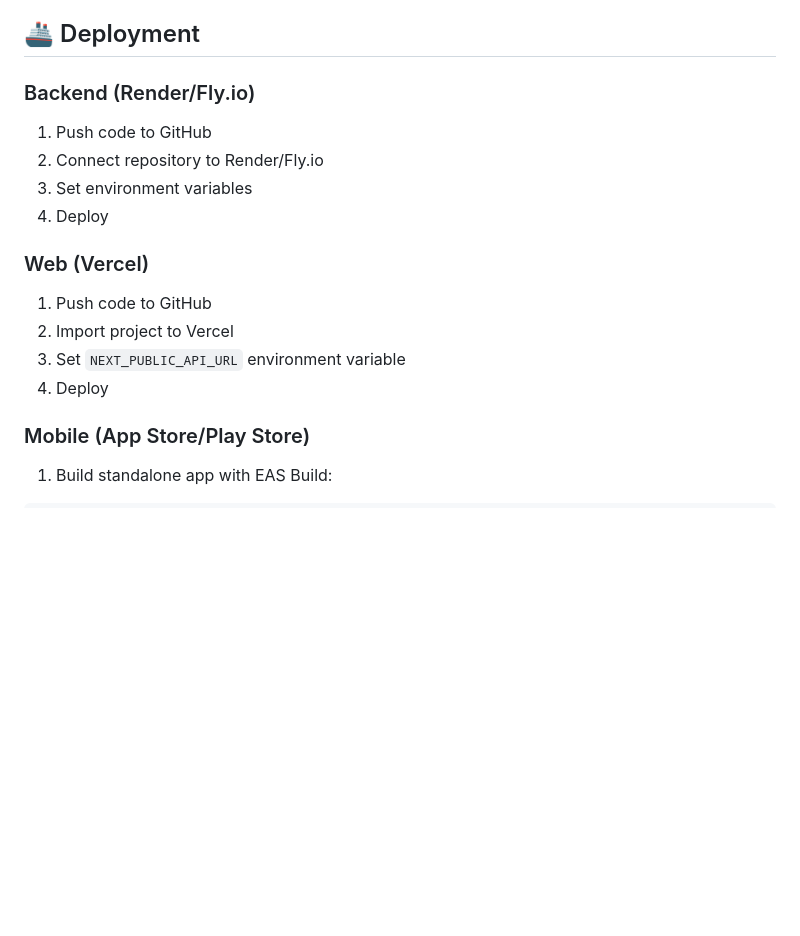
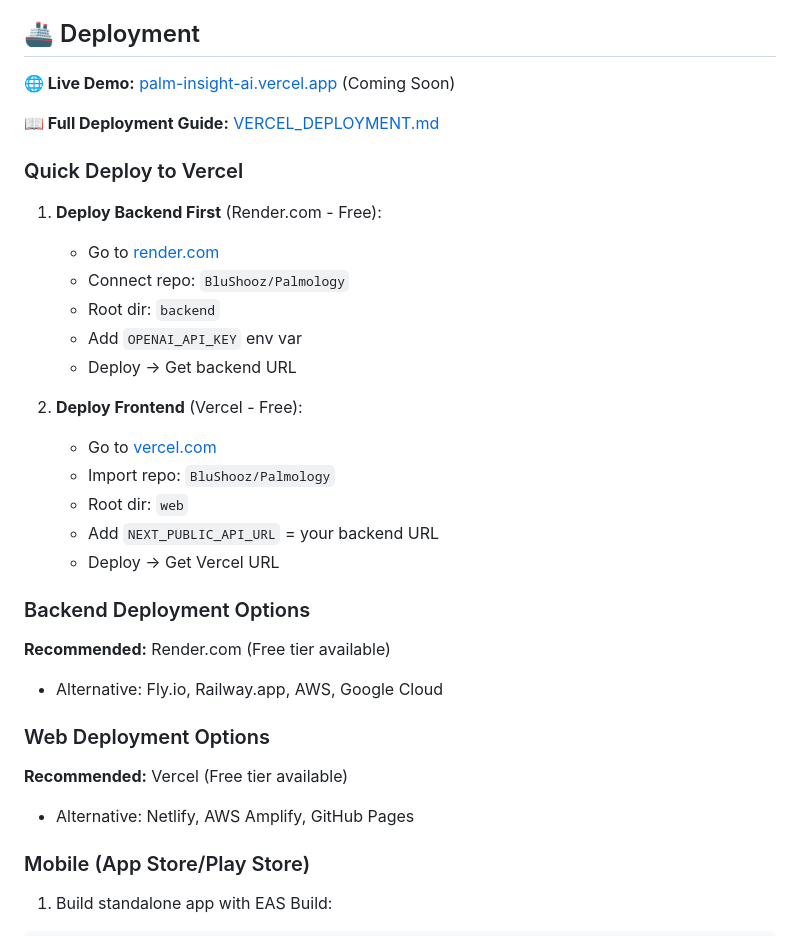
Before and after one commit to BluShooz/Palmology, a Markdown page: README.md, the part around one of its changes. GitHub-like rendering; blank space fills up the shorter version.

Commit message:
Add Vercel deployment guide and update README with deployment badges

```diff
--- a/README.md
+++ b/README.md
@@ -230,17 +232,35 @@ curl -X POST http://localhost:8000/analyze \
 
 ## 🚢 Deployment
 
-### Backend (Render/Fly.io)
-1. Push code to GitHub
-2. Connect repository to Render/Fly.io
-3. Set environment variables
-4. Deploy
+**🌐 Live Demo:** [palm-insight-ai.vercel.app](https://palm-insight-ai.vercel.app) (Coming Soon)
 
-### Web (Vercel)
-1. Push code to GitHub
-2. Import project to Vercel
-3. Set `NEXT_PUBLIC_API_URL` environment variable
-4. Deploy
+**📖 Full Deployment Guide:** [VERCEL_DEPLOYMENT.md](VERCEL_DEPLOYMENT.md)
+
+### Quick Deploy to Vercel
+
+1. **Deploy Backend First** (Render.com - Free):
+   - Go to [render.com](https://render.com)
+   - Connect repo: `BluShooz/Palmology`
+   - Root dir: `backend`
+   - Add `OPENAI_API_KEY` env var
+   - Deploy → Get backend URL
+
+2. **Deploy Frontend** (Vercel - Free):
+   - Go to [vercel.com](https://vercel.com)
+   - Import repo: `BluShooz/Palmology`
+   - Root dir: `web`
+   - Add `NEXT_PUBLIC_API_URL` = your backend URL
+   - Deploy → Get Vercel URL
+
+### Backend Deployment Options
+
+**Recommended:** Render.com (Free tier available)
+- Alternative: Fly.io, Railway.app, AWS, Google Cloud
+
+### Web Deployment Options
+
+**Recommended:** Vercel (Free tier available)
+- Alternative: Netlify, AWS Amplify, GitHub Pages
 
 ### Mobile (App Store/Play Store)
 1. Build standalone app with EAS Build:
```
Also changed, not shown: other parts of README.md (+2 -0 lines), VERCEL_DEPLOYMENT.md (added, +184 -0 lines).
